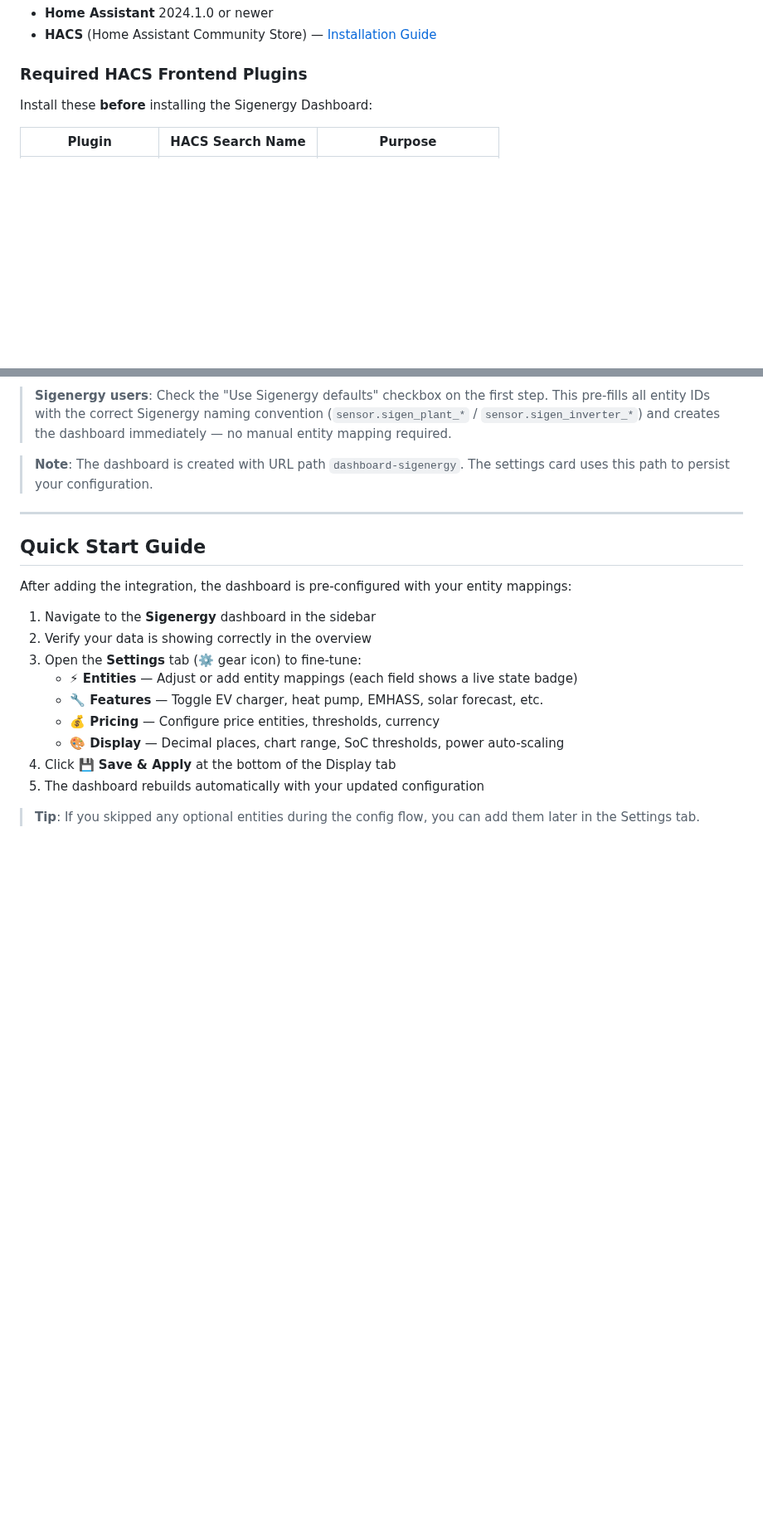
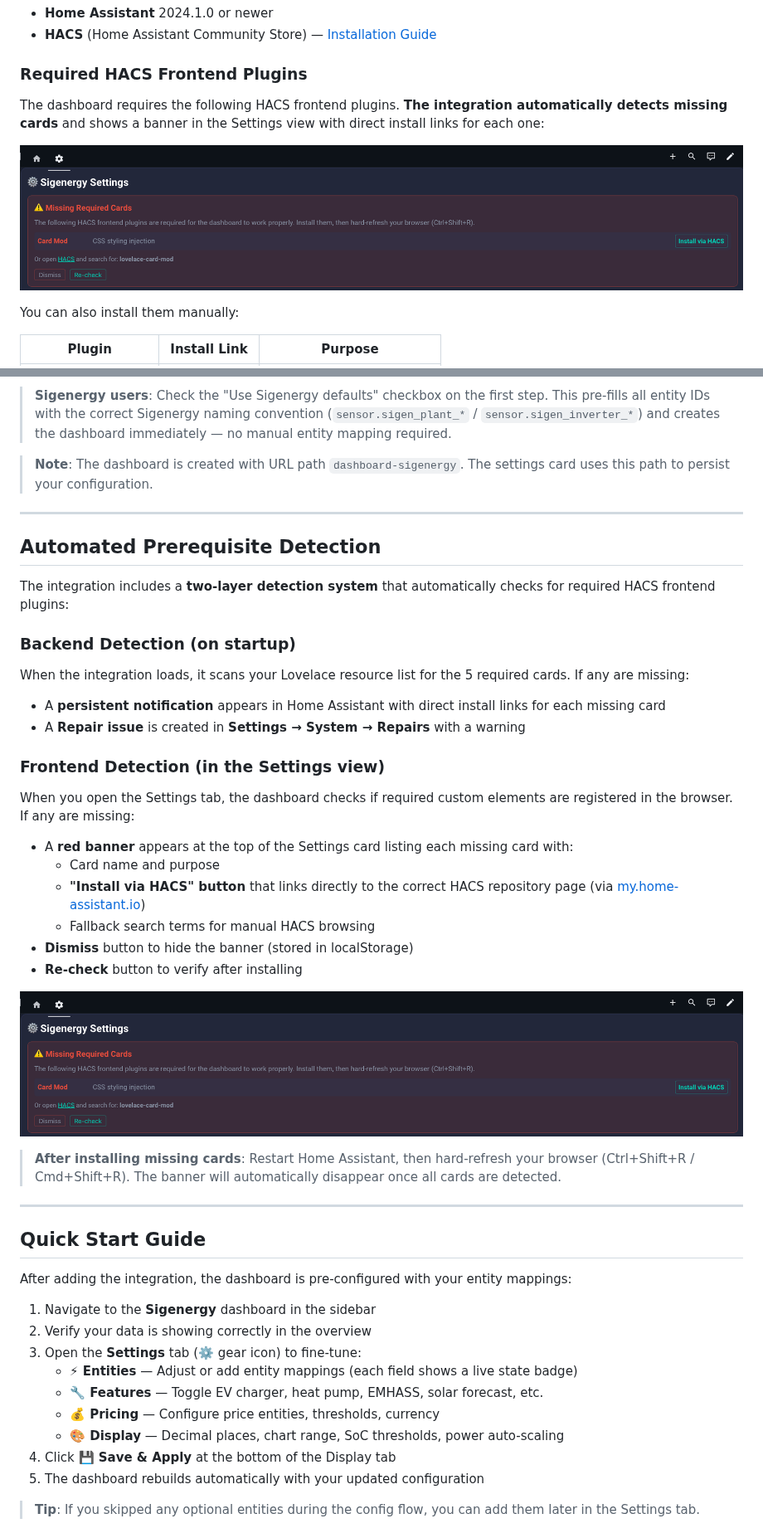
Before and after one commit to SpengeSec/Genergy-Dashboard, a Markdown page: README.md, 2 parts joined by grey strips. Shown at 83% size. Rendered like a GitHub page; pictures changed too: screenshots/prereq-banner.png (added); blank space fills up the shorter version.

```diff
--- a/README.md
+++ b/README.md
@@ -109,7 +112,11 @@ Built-in visual cable path editor for customizing the animated power flow routes
 
 ### Required HACS Frontend Plugins
 
-Install these **before** installing the Sigenergy Dashboard:
+The dashboard requires the following HACS frontend plugins. **The integration automatically detects missing cards** and shows a banner in the Settings view with direct install links for each one:
 
-| Plugin | HACS Search Name | Purpose |
+![Prerequisite Detection Banner](screenshots/prereq-banner.png)
+
+You can also install them manually:
+
+| Plugin | Install Link | Purpose |
 |---|---|---|
@@ -172,6 +185,30 @@ Open HACS → Frontend, and install all 5 required plugins listed above. Restart
 > **Sigenergy users**: Check the "Use Sigenergy defaults" checkbox on the first step. This pre-fills all entity IDs with the correct Sigenergy naming convention (`sensor.sigen_plant_*` / `sensor.sigen_inverter_*`) and creates the dashboard immediately — no manual entity mapping required.
 
 > **Note**: The dashboard is created with URL path `dashboard-sigenergy`. The settings card uses this path to persist your configuration.
+
+---
+
+## Automated Prerequisite Detection
+
+The integration includes a **two-layer detection system** that automatically checks for required HACS frontend plugins:
+
+### Backend Detection (on startup)
+When the integration loads, it scans your Lovelace resource list for the 5 required cards. If any are missing:
+- A **persistent notification** appears in Home Assistant with direct install links for each missing card
+- A **Repair issue** is created in **Settings → System → Repairs** with a warning
+
+### Frontend Detection (in the Settings view)
+When you open the Settings tab, the dashboard checks if required custom elements are registered in the browser. If any are missing:
+- A **red banner** appears at the top of the Settings card listing each missing card with:
+  - Card name and purpose
+  - **"Install via HACS" button** that links directly to the correct HACS repository page (via [my.home-assistant.io](https://my.home-assistant.io))
+  - Fallback search terms for manual HACS browsing
+- **Dismiss** button to hide the banner (stored in localStorage)
+- **Re-check** button to verify after installing
+
+![Prerequisite Detection Banner](screenshots/prereq-banner.png)
+
+> **After installing missing cards**: Restart Home Assistant, then hard-refresh your browser (Ctrl+Shift+R / Cmd+Shift+R). The banner will automatically disappear once all cards are detected.
 
 ---
 
```
Also changed, not shown: other parts of README.md (+24 -8 lines), 8 other files.
